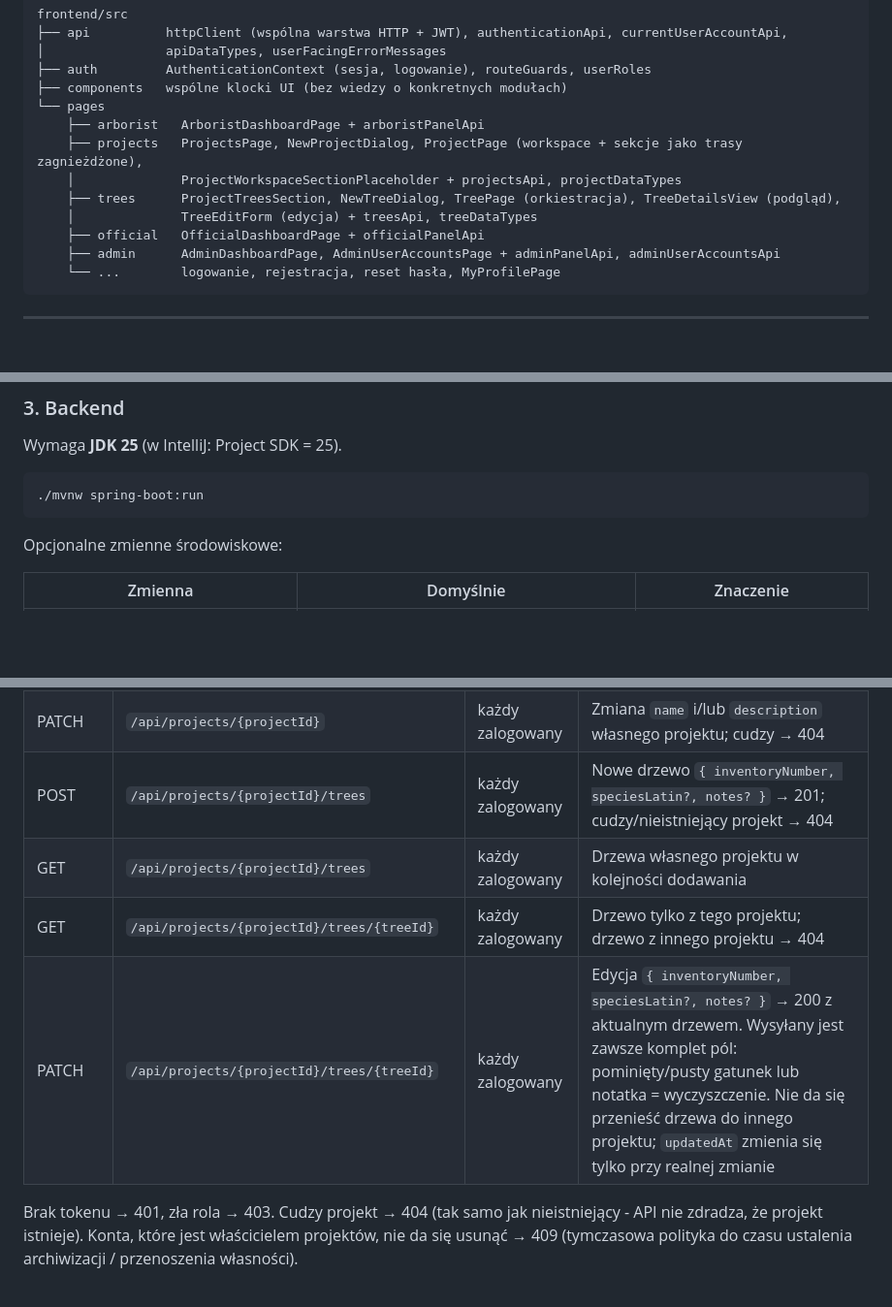
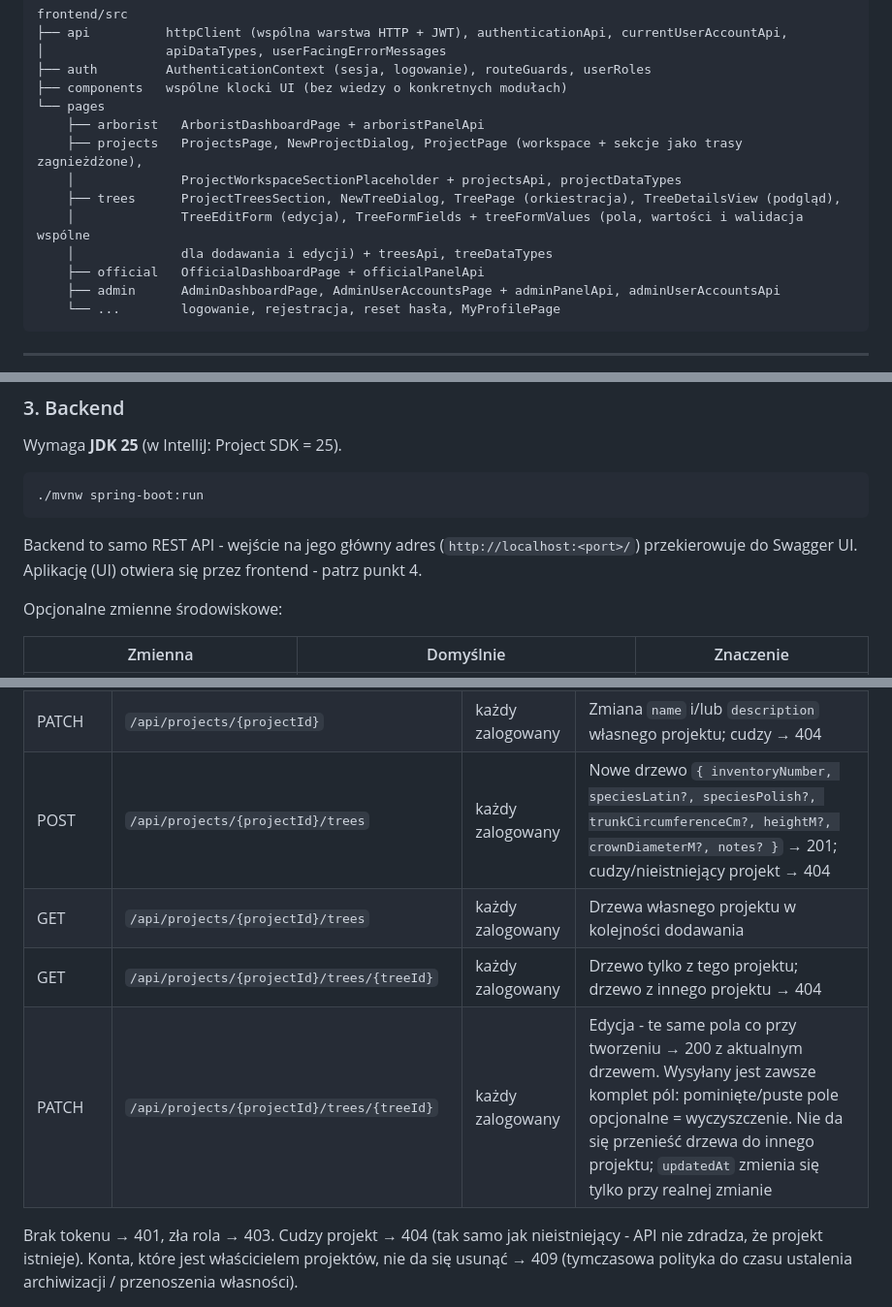
Before and after one commit to przemyslawwlodarczyk90/ArboMachine, a Markdown page: README.md, 3 parts joined by grey strips. Shown at 97% size. Rendered like a GitHub page; blank space fills up the shorter version.

````diff
--- a/README.md
+++ b/README.md
@@ -131,7 +133,8 @@ frontend/src
     ├── projects   ProjectsPage, NewProjectDialog, ProjectPage (workspace + sekcje jako trasy zagnieżdżone),
     │              ProjectWorkspaceSectionPlaceholder + projectsApi, projectDataTypes
     ├── trees      ProjectTreesSection, NewTreeDialog, TreePage (orkiestracja), TreeDetailsView (podgląd),
-    │              TreeEditForm (edycja) + treesApi, treeDataTypes
+    │              TreeEditForm (edycja), TreeFormFields + treeFormValues (pola, wartości i walidacja wspólne
+    │              dla dodawania i edycji) + treesApi, treeDataTypes
     ├── official   OfficialDashboardPage + officialPanelApi
     ├── admin      AdminDashboardPage, AdminUserAccountsPage + adminPanelApi, adminUserAccountsApi
     └── ...        logowanie, rejestracja, reset hasła, MyProfilePage
@@ -167,6 +170,9 @@ Wymaga **JDK 25** (w IntelliJ: Project SDK = 25).
 ```bash
 ./mvnw spring-boot:run
 ```
+
+Backend to samo REST API - wejście na jego główny adres (`http://localhost:<port>/`) przekierowuje do Swagger UI.
+Aplikację (UI) otwiera się przez frontend - patrz punkt 4.
 
 Opcjonalne zmienne środowiskowe:
 
@@ -216,10 +222,10 @@ Vite przekierowuje `/api` na `http://localhost:8080`. Przy innym porcie backendu
 | GET | `/api/projects` | każdy zalogowany | Tylko własne projekty (najnowsze pierwsze) |
 | GET | `/api/projects/{projectId}` | każdy zalogowany | Własny projekt; cudzy albo nieistniejący → 404 |
 | PATCH | `/api/projects/{projectId}` | każdy zalogowany | Zmiana `name` i/lub `description` własnego projektu; cudzy → 404 |
-| POST | `/api/projects/{projectId}/trees` | każdy zalogowany | Nowe drzewo `{ inventoryNumber, speciesLatin?, notes? }` → 201; cudzy/nieistniejący projekt → 404 |
+| POST | `/api/projects/{projectId}/trees` | każdy zalogowany | Nowe drzewo `{ inventoryNumber, speciesLatin?, speciesPolish?, trunkCircumferenceCm?, heightM?, crownDiameterM?, notes? }` → 201; cudzy/nieistniejący projekt → 404 |
 | GET | `/api/projects/{projectId}/trees` | każdy zalogowany | Drzewa własnego projektu w kolejności dodawania |
 | GET | `/api/projects/{projectId}/trees/{treeId}` | każdy zalogowany | Drzewo tylko z tego projektu; drzewo z innego projektu → 404 |
-| PATCH | `/api/projects/{projectId}/trees/{treeId}` | każdy zalogowany | Edycja `{ inventoryNumber, speciesLatin?, notes? }` → 200 z aktualnym drzewem. Wysyłany jest zawsze komplet pól: pominięty/pusty gatunek lub notatka = wyczyszczenie. Nie da się przenieść drzewa do innego projektu; `updatedAt` zmienia się tylko przy realnej zmianie |
+| PATCH | `/api/projects/{projectId}/trees/{treeId}` | każdy zalogowany | Edycja - te same pola co przy tworzeniu → 200 z aktualnym drzewem. Wysyłany jest zawsze komplet pól: pominięte/puste pole opcjonalne = wyczyszczenie. Nie da się przenieść drzewa do innego projektu; `updatedAt` zmienia się tylko przy realnej zmianie |
 
 Brak tokenu → 401, zła rola → 403. Cudzy projekt → 404 (tak samo jak nieistniejący - API nie zdradza,
 że projekt istnieje). Konta, które jest właścicielem projektów, nie da się usunąć → 409 (tymczasowa
````
Also changed, not shown: other parts of README.md (+12 -7 lines), docs/discovery/etap-8-karta-drzewa-discovery.md (+39 -17 lines).
